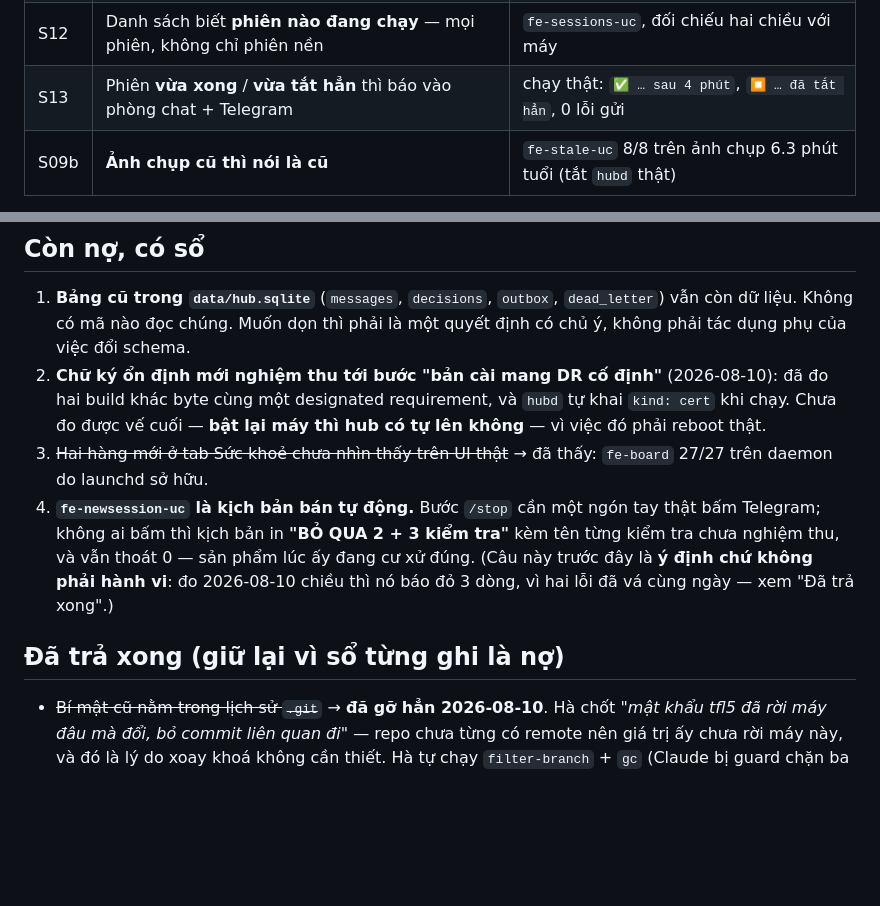
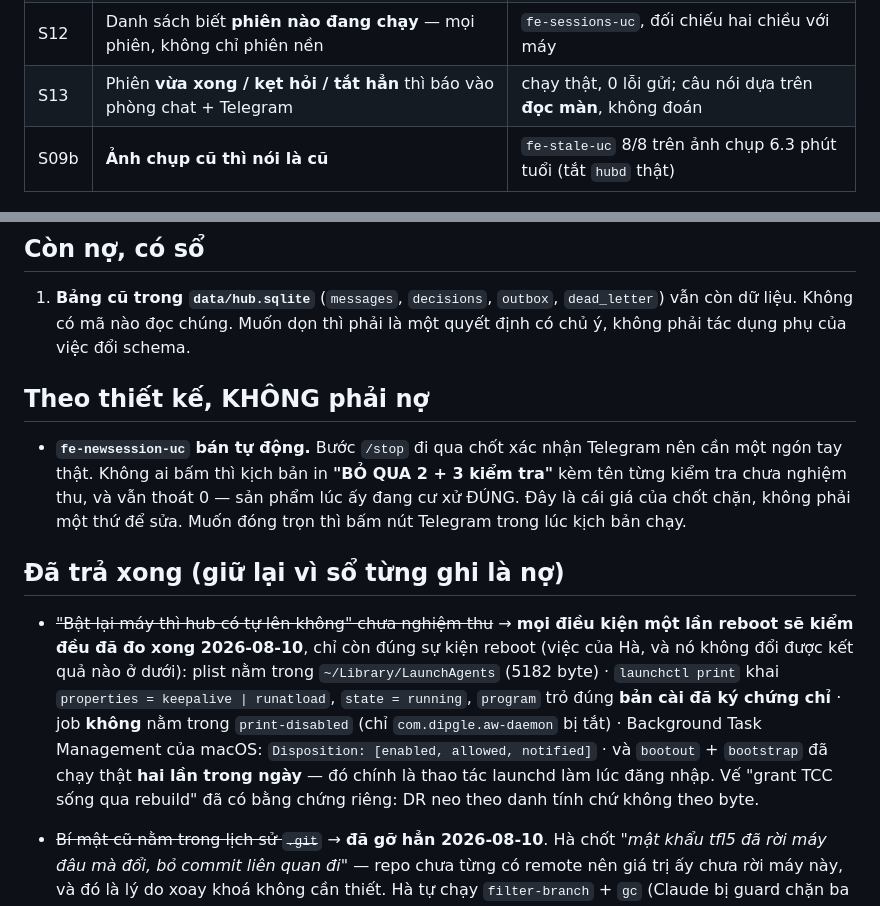
Before and after one commit to dipgle/agent-hub, a Markdown page: PLAN.md, 2 parts joined by grey strips. Drawn GitHub-style; blank space fills up the shorter version.

```diff
--- a/PLAN.md
+++ b/PLAN.md
@@ -23,7 +23,7 @@ Sổ UC đầy đủ (kèm bằng chứng chạy thật): `UC.md`. Vì sao nhán
 | S11 | Lệnh dừng phải **xác nhận qua Telegram** mới chạy | chạy thật 2026-08-10 (dưới) |
 | S02b | Phiên **đang chạy subagent** thì màn nói ra | `fe-subagent-uc` 12/12 trên HAI phiên, hai con số (3 và 4) |
 | S12 | Danh sách biết **phiên nào đang chạy** — mọi phiên, không chỉ phiên nền | `fe-sessions-uc`, đối chiếu hai chiều với máy |
-| S13 | Phiên **vừa xong** / **vừa tắt hẳn** thì báo vào phòng chat + Telegram | chạy thật: `✅ … sau 4 phút`, `⏹ … đã tắt hẳn`, 0 lỗi gửi |
+| S13 | Phiên **vừa xong / kẹt hỏi / tắt hẳn** thì báo vào phòng chat + Telegram | chạy thật, 0 lỗi gửi; câu nói dựa trên **đọc màn**, không đoán |
 | S09b | **Ảnh chụp cũ thì nói là cũ** | `fe-stale-uc` 8/8 trên ảnh chụp 6.3 phút tuổi (tắt `hubd` thật) |
 
 **UC-S11, bằng chứng chạy thật (2026-08-10, cả hai đường):**
@@ -43,19 +43,28 @@ Mặt bằng: 4 tab (Phiên · Trao đổi · Sức khoẻ · Cấu hình), nghi
 1. **Bảng cũ trong `data/hub.sqlite`** (`messages`, `decisions`, `outbox`,
    `dead_letter`) vẫn còn dữ liệu. Không có mã nào đọc chúng. Muốn dọn thì phải
    là một quyết định có chủ ý, không phải tác dụng phụ của việc đổi schema.
-2. **Chữ ký ổn định mới nghiệm thu tới bước "bản cài mang DR cố định"**
-   (2026-08-10): đã đo hai build khác byte cùng một designated requirement, và
-   `hubd` tự khai `kind: cert` khi chạy. Chưa đo được vế cuối — **bật lại máy thì
-   hub có tự lên không** — vì việc đó phải reboot thật.
-5. ~~Hai hàng mới ở tab Sức khoẻ chưa nhìn thấy trên UI thật~~ → đã thấy:
-   `fe-board` 27/27 trên daemon do launchd sở hữu.
-3. **`fe-newsession-uc` là kịch bản bán tự động.** Bước `/stop` cần một ngón tay
-   thật bấm Telegram; không ai bấm thì kịch bản in **"BỎ QUA 2 + 3 kiểm tra"** kèm
-   tên từng kiểm tra chưa nghiệm thu, và vẫn thoát 0 — sản phẩm lúc ấy đang cư xử
-   đúng. (Câu này trước đây là **ý định chứ không phải hành vi**: đo 2026-08-10
-   chiều thì nó báo đỏ 3 dòng, vì hai lỗi đã vá cùng ngày — xem "Đã trả xong".)
+
+## Theo thiết kế, KHÔNG phải nợ
+
+- **`fe-newsession-uc` bán tự động.** Bước `/stop` đi qua chốt xác nhận Telegram
+  nên cần một ngón tay thật. Không ai bấm thì kịch bản in **"BỎ QUA 2 + 3 kiểm
+  tra"** kèm tên từng kiểm tra chưa nghiệm thu, và vẫn thoát 0 — sản phẩm lúc ấy
+  đang cư xử ĐÚNG. Đây là cái giá của chốt chặn, không phải một thứ để sửa. Muốn
+  đóng trọn thì bấm nút Telegram trong lúc kịch bản chạy.
 
 ## Đã trả xong (giữ lại vì sổ từng ghi là nợ)
+
+- ~~"Bật lại máy thì hub có tự lên không" chưa nghiệm thu~~ → **mọi điều kiện
+  một lần reboot sẽ kiểm đều đã đo xong 2026-08-10**, chỉ còn đúng sự kiện
+  reboot (việc của Hà, và nó không đổi được kết quả nào ở dưới):
+  plist nằm trong `~/Library/LaunchAgents` (5182 byte) · `launchctl print` khai
+  `properties = keepalive | runatload`, `state = running`, `program` trỏ đúng
+  **bản cài đã ký chứng chỉ** · job **không** nằm trong `print-disabled` (chỉ
+  `com.dipgle.aw-daemon` bị tắt) · Background Task Management của macOS:
+  `Disposition: [enabled, allowed, notified]` · và `bootout` + `bootstrap` đã
+  chạy thật **hai lần trong ngày** — đó chính là thao tác launchd làm lúc đăng
+  nhập. Vế "grant TCC sống qua rebuild" đã có bằng chứng riêng: DR neo theo
+  danh tính chứ không theo byte.
 
 - ~~Bí mật cũ nằm trong lịch sử `.git`~~ → **đã gỡ hẳn 2026-08-10**. Hà chốt
   *"mật khẩu tfl5 đã rời máy đâu mà đổi, bỏ commit liên quan đi"* — repo chưa
```
Also changed, not shown: memory/active-context.md (+35 -0 lines).
